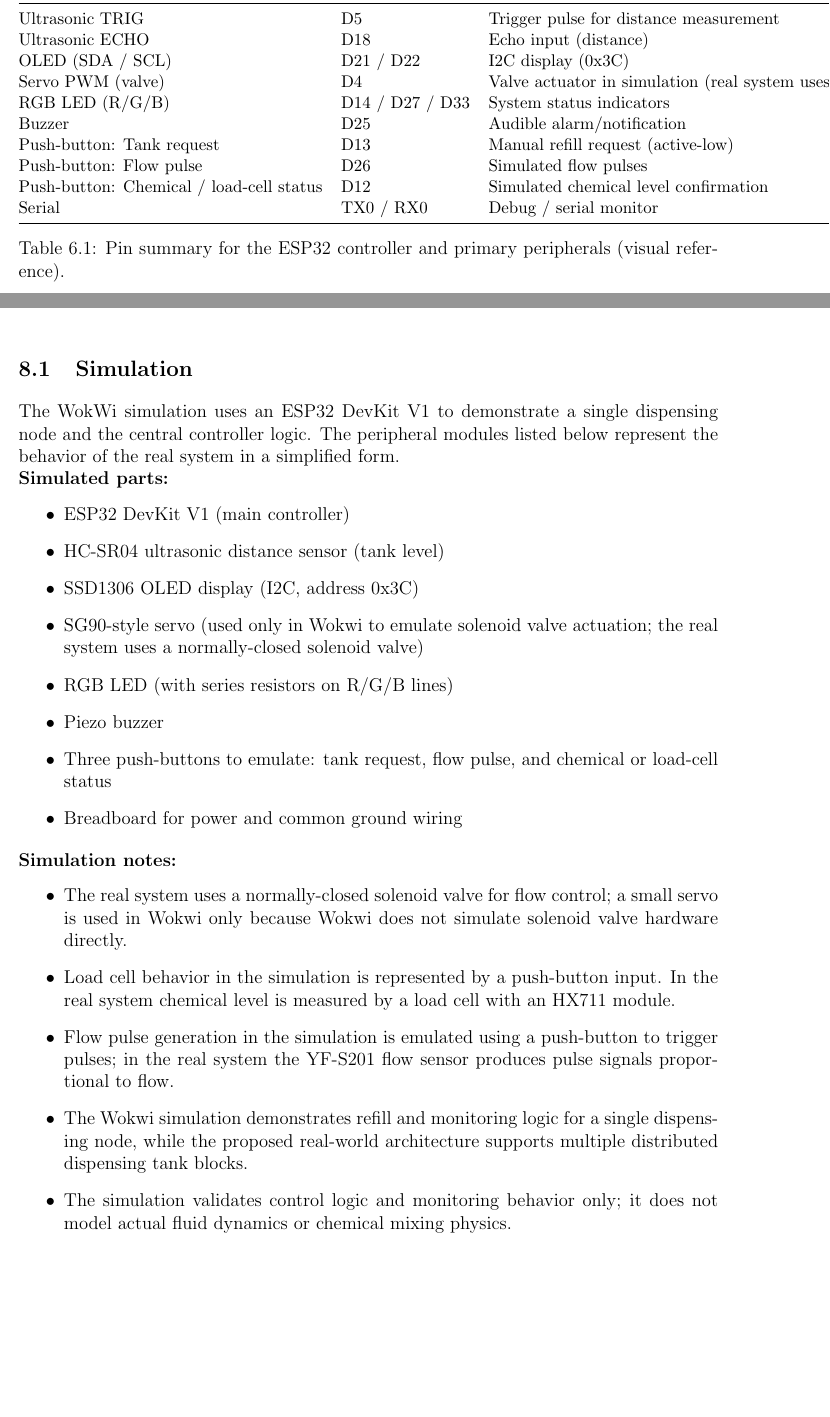
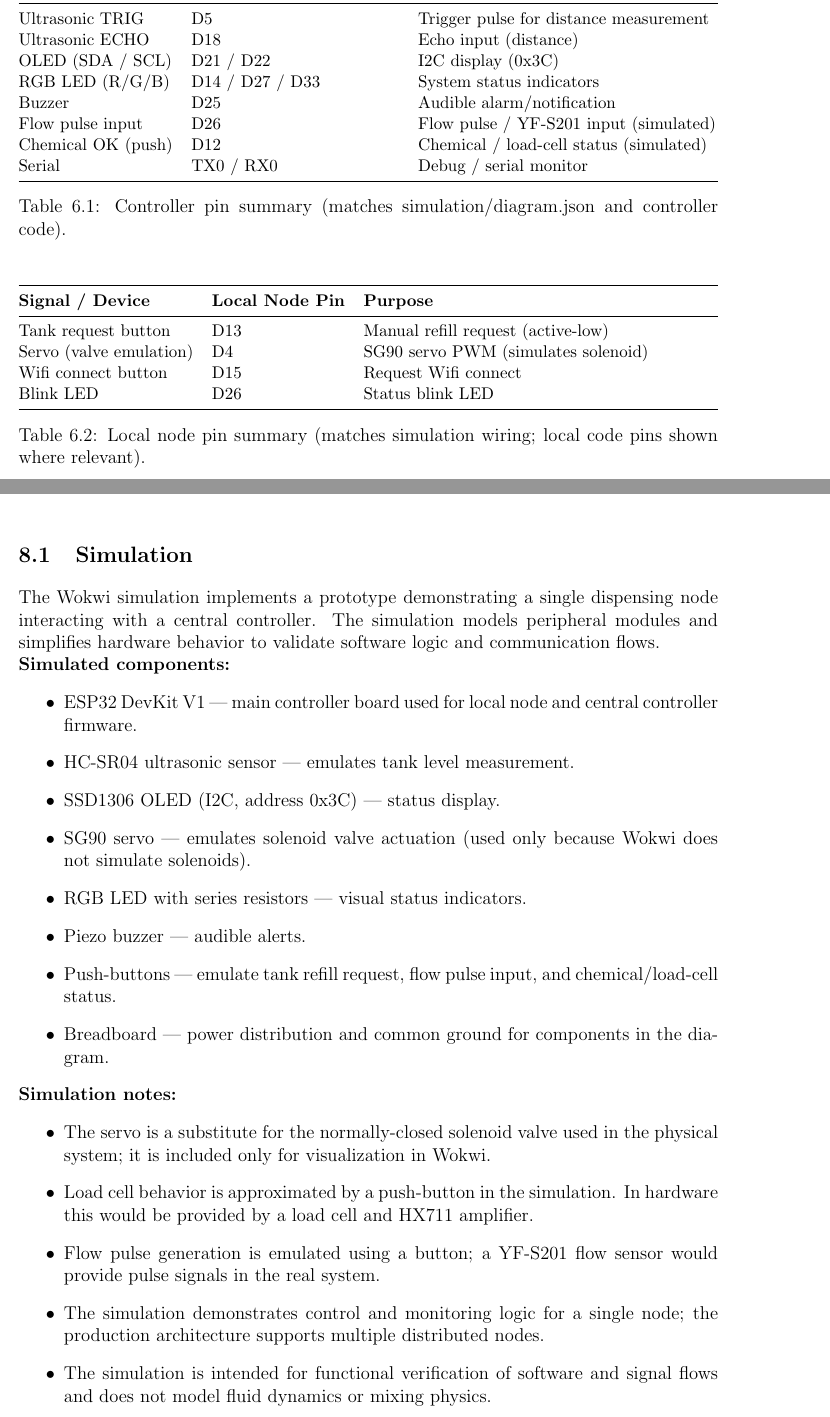
Before and after one commit to KRakeesh04/IoT-System-Design-Report, a LaTeX thesis (hospital_iot_dispensing_report.tex): two parts of pages 29 and 33 of 36, joined at a grey line, cut so that both start at the same text, the shorter picture padded with empty space. Compiled offline with pdfLaTeX.

Commit message:
one last commit

```diff
--- a/hospital_iot_dispensing_report.tex
+++ b/hospital_iot_dispensing_report.tex
@@ -1371,23 +1371,38 @@ WiFi with MQTT was selected because the proposed system operates inside a hospit
 \centering
 \small
 \setlength{\tabcolsep}{6pt}
-\begin{tabular}{@{} l l l @{}}
+\begin{tabularx}{\textwidth}{@{} l l l @{} }
 \toprule
-\textbf{Signal / Device} & \textbf{ESP32 Pin} & \textbf{Purpose} \\
+\textbf{Signal / Device} & \textbf{Controller (Central) Pin} & \textbf{Purpose} \\
 \midrule
 Ultrasonic TRIG & D5 & Trigger pulse for distance measurement \\
 Ultrasonic ECHO & D18 & Echo input (distance) \\
 OLED (SDA / SCL) & D21 / D22 & I2C display (0x3C) \\
-Servo PWM (valve) & D4 & Valve actuator in simulation (real system uses a normally-closed solenoid valve) \\
 RGB LED (R/G/B) & D14 / D27 / D33 & System status indicators \\
 Buzzer & D25 & Audible alarm/notification \\
-Push-button: Tank request & D13 & Manual refill request (active-low) \\
-Push-button: Flow pulse & D26 & Simulated flow pulses \\
-Push-button: Chemical / load-cell status & D12 & Simulated chemical level confirmation \\
+Flow pulse input & D26 & Flow pulse / YF-S201 input (simulated) \\
+Chemical OK (push) & D12 & Chemical / load-cell status (simulated) \\
 Serial & TX0 / RX0 & Debug / serial monitor \\
 \bottomrule
-\end{tabular}
-\caption{Pin summary for the ESP32 controller and primary peripherals (visual reference).}
+\end{tabularx}
+\caption{Controller pin summary (matches simulation/diagram.json and controller code).}
+\end{table}
+
+\begin{table}[H]
+\centering
+\small
+\setlength{\tabcolsep}{6pt}
+\begin{tabularx}{\textwidth}{@{} l l l @{} }
+\toprule
+\textbf{Signal / Device} & \textbf{Local Node Pin} & \textbf{Purpose} \\
+\midrule
+Tank request button & D13 & Manual refill request (active-low) \\
+Servo (valve emulation) & D4 & SG90 servo PWM (simulates solenoid) \\
+Wifi connect button & D15 & Request Wifi connect \\
+Blink LED & D26 & Status blink LED \\
+\bottomrule
+\end{tabularx}
+\caption{Local node pin summary (matches simulation wiring; local code pins shown where relevant).}
 \end{table}
 
 
@@ -1409,27 +1424,27 @@ Serial & TX0 / RX0 & Debug / serial monitor \\
 \chapter{Simulation of the prototype system in WokWi}
 
 \section{Simulation}
-The WokWi simulation uses an ESP32 DevKit V1 to demonstrate a single dispensing node and the central controller logic. The peripheral modules listed below represent the behavior of the real system in a simplified form.
+The Wokwi simulation implements a prototype demonstrating a single dispensing node interacting with a central controller. The simulation models peripheral modules and simplifies hardware behavior to validate software logic and communication flows.
 
-\noindent\textbf{Simulated parts:}
+\noindent\textbf{Simulated components:}
 \begin{itemize}
-    \item ESP32 DevKit V1 (main controller)
-    \item HC-SR04 ultrasonic distance sensor (tank level)
-    \item SSD1306 OLED display (I2C, address 0x3C)
-    \item SG90-style servo (used only in Wokwi to emulate solenoid valve actuation; the real system uses a normally-closed solenoid valve)
-    \item RGB LED (with series resistors on R/G/B lines)
-    \item Piezo buzzer
-    \item Three push-buttons to emulate: tank request, flow pulse, and chemical or load-cell status
-    \item Breadboard for power and common ground wiring
+    \item ESP32 DevKit V1 — main controller board used for local node and central controller firmware.
+    \item HC-SR04 ultrasonic sensor — emulates tank level measurement.
+    \item SSD1306 OLED (I2C, address 0x3C) — status display.
+    \item SG90 servo — emulates solenoid valve actuation (used only because Wokwi does not simulate solenoids).
+    \item RGB LED with series resistors — visual status indicators.
+    \item Piezo buzzer — audible alerts.
+    \item Push-buttons — emulate tank refill request, flow pulse input, and chemical/load-cell status.
+    \item Breadboard — power distribution and common ground for components in the diagram.
 \end{itemize}
-\vspace{4pt}
+
 \noindent\textbf{Simulation notes:}
 \begin{itemize}
-    \item The real system uses a normally-closed solenoid valve for flow control; a small servo is used in Wokwi only because Wokwi does not simulate solenoid valve hardware directly.
-    \item Load cell behavior in the simulation is represented by a push-button input. In the real system chemical level is measured by a load cell with an HX711 module.
-    \item Flow pulse generation in the simulation is emulated using a push-button to trigger pulses; in the real system the YF-S201 flow sensor produces pulse signals proportional to flow.
-    \item The Wokwi simulation demonstrates refill and monitoring logic for a single dispensing node, while the proposed real-world architecture supports multiple distributed dispensing tank blocks.
-    \item The simulation validates control logic and monitoring behavior only; it does not model actual fluid dynamics or chemical mixing physics.
+    \item The servo is a substitute for the normally-closed solenoid valve used in the physical system; it is included only for visualization in Wokwi.
+    \item Load cell behavior is approximated by a push-button in the simulation. In hardware this would be provided by a load cell and HX711 amplifier.
+    \item Flow pulse generation is emulated using a button; a YF‑S201 flow sensor would provide pulse signals in the real system.
+    \item The simulation demonstrates control and monitoring logic for a single node; the production architecture supports multiple distributed nodes.
+    \item The simulation is intended for functional verification of software and signal flows and does not model fluid dynamics or mixing physics.
 \end{itemize}
 \section{Source Code}
 
```
Also changed, not shown: hospital_iot_dispensing_report.pdf, hospital_iot_dispensing_report.tex (6 more changed lines).
